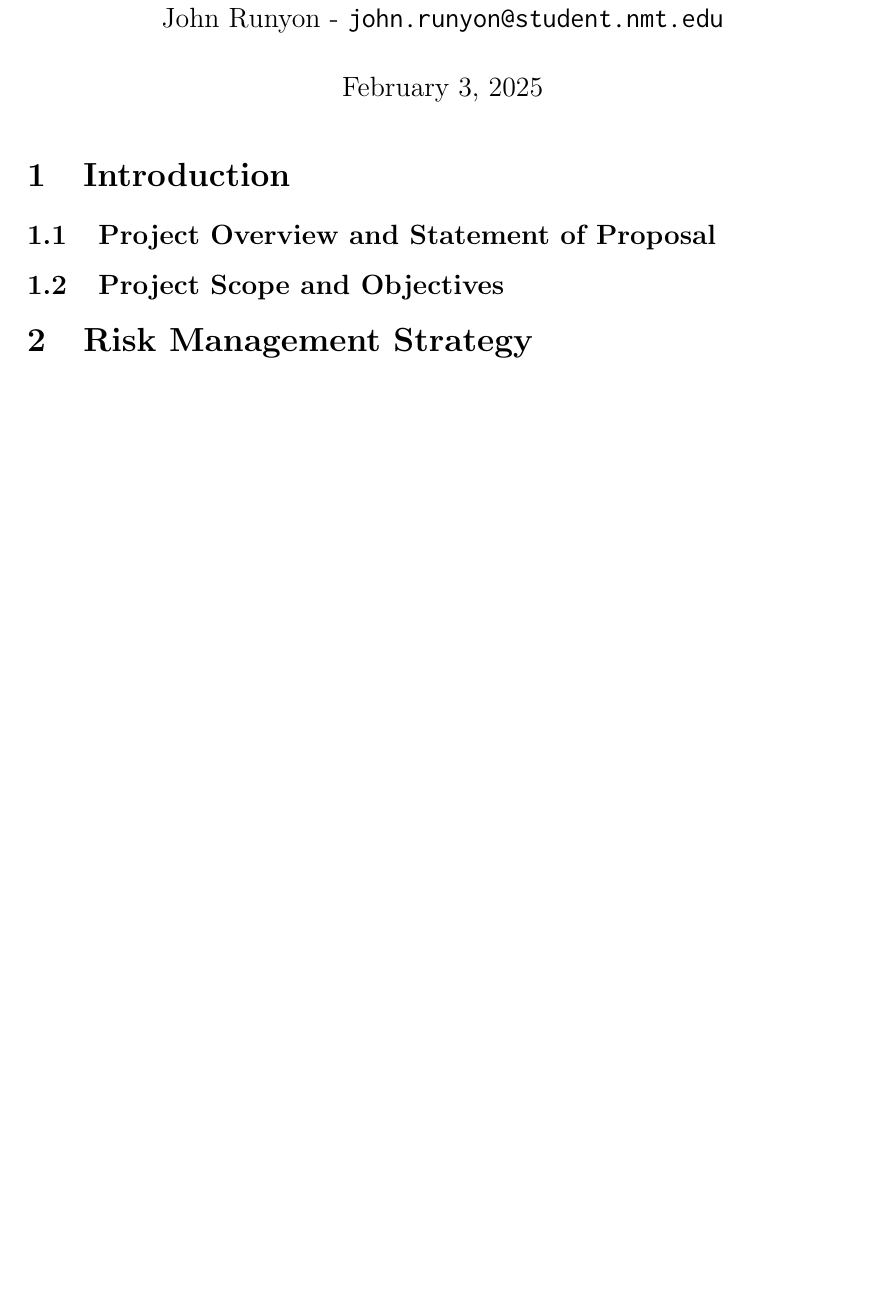
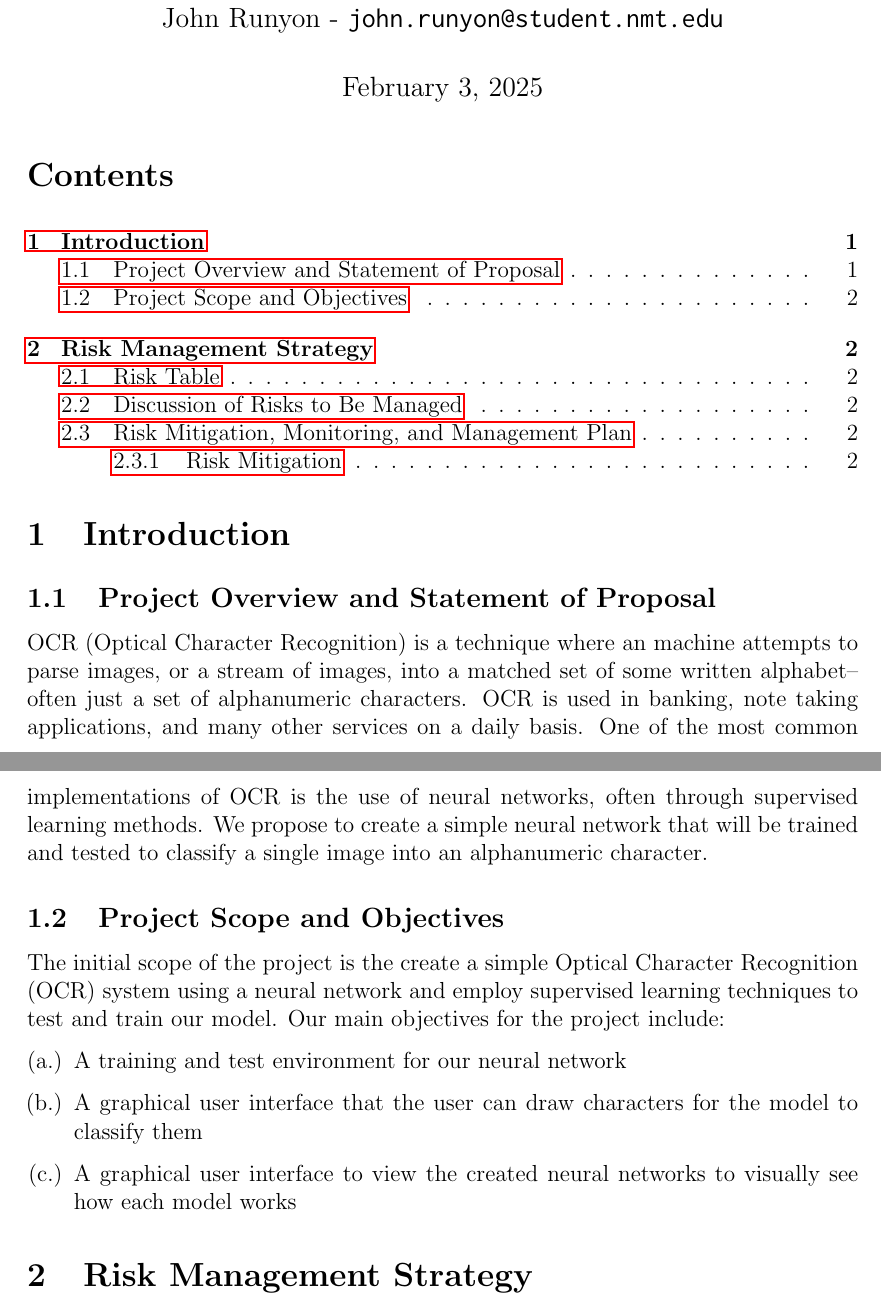
Before and after one commit to Shavvey/ocr-perceptron, a LaTeX document (proposal/proposal.tex): part of the page before the commit and two parts of pages 1 and 2 of 2 after it, the two joined at a grey line, cut so that both start at the same text, the shorter picture padded with empty space. Compiled offline with pdfLaTeX.

Commit message:
started working on first section

```diff
--- a/proposal/proposal.tex
+++ b/proposal/proposal.tex
@@ -14,21 +14,46 @@
 \usepackage{graphicx}
 \usepackage{wrapfig}
 \usepackage{float}
+\usepackage{titlesec}
+\usepackage{blindtext}
 \author{
         Cole Johnson - \texttt{cole.johnson@student.nmt.edu} \\
         Lauren Giles - \texttt{lauren.giles@student.nmt.edu} \\
         Colin Grandjean - \texttt{colin.grandjean@student.nmt.edu} \\
         John Runyon  - \texttt{john.runyon@student.nmt.edu}
 }
-\title{ {\bf CSE326: Software Engineering} \\
+\title{ \textbf{CSE326: Software Engineering} \\
         Final Project Proposal
 }
 \begin{document}
 \maketitle
+\tableofcontents
 \section{Introduction}
+
 \subsection{Project Overview and Statement of Proposal}
+OCR (Optical Character Recognition) is a technique where an machine attempts
+to parse images, or a stream of images, into a matched set of some written
+alphabet--often just a set of alphanumeric characters. OCR is used in banking,
+note taking applications, and many other services on a daily basis.
+One of the most common implementations of OCR is the use of neural networks,
+often through supervised learning methods. We propose to create a simple neural
+network that will be trained and tested to classify a single image into an
+alphanumeric character.
+
 \subsection{Project Scope and Objectives}
+The initial scope of the project is the create a simple Optical Character Recognition (OCR)
+system using a neural network and employ supervised learning techniques to test and train our
+model. Our main objectives for the project include:
+\begin{enumerate}[(a.)]
+  \item A training and test environment for our neural network
+  \item A graphical user interface that the user can draw characters
+    for the model to classify them
+  \item A graphical user interface to view the created neural networks to
+    visually see how each model works
+\end{enumerate}
+
 \section{Risk Management Strategy}
+
 \subsection{Risk Table}
 \begin{table}[H]
   \begin{center}
```
Also changed, not shown: proposal/proposal.pdf, proposal/proposal.tex (4 more changed lines), 1 other file.
